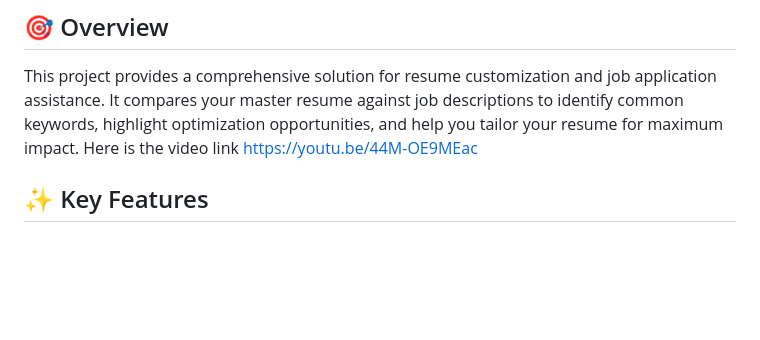
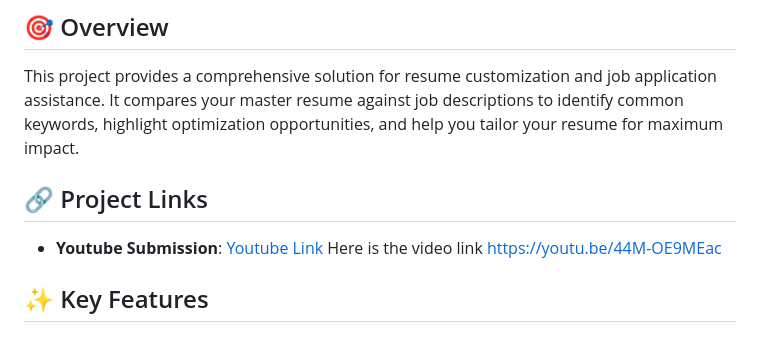
Before and after one commit to nansikom/Resume-Application-assistance, a Markdown page: README.md, the part around the change. Rendered like a GitHub page; blank space fills up the shorter version.

Commit message:
Add project links to README
Added project links section with YouTube submission.

```diff
--- a/README.md
+++ b/README.md
@@ -5,6 +5,10 @@ An intelligent tool designed to help you optimize your resume for specific job a
 ## 🎯 Overview
 
 This project provides a comprehensive solution for resume customization and job application assistance. It compares your master resume against job descriptions to identify common keywords, highlight optimization opportunities, and help you tailor your resume for maximum impact.
+
+## 🔗 Project Links
+
+- **Youtube Submission**: [Youtube Link]( https://youtu.be/44M-OE9MEac)
 Here is  the video link https://youtu.be/44M-OE9MEac
 
 ## ✨ Key Features
```
